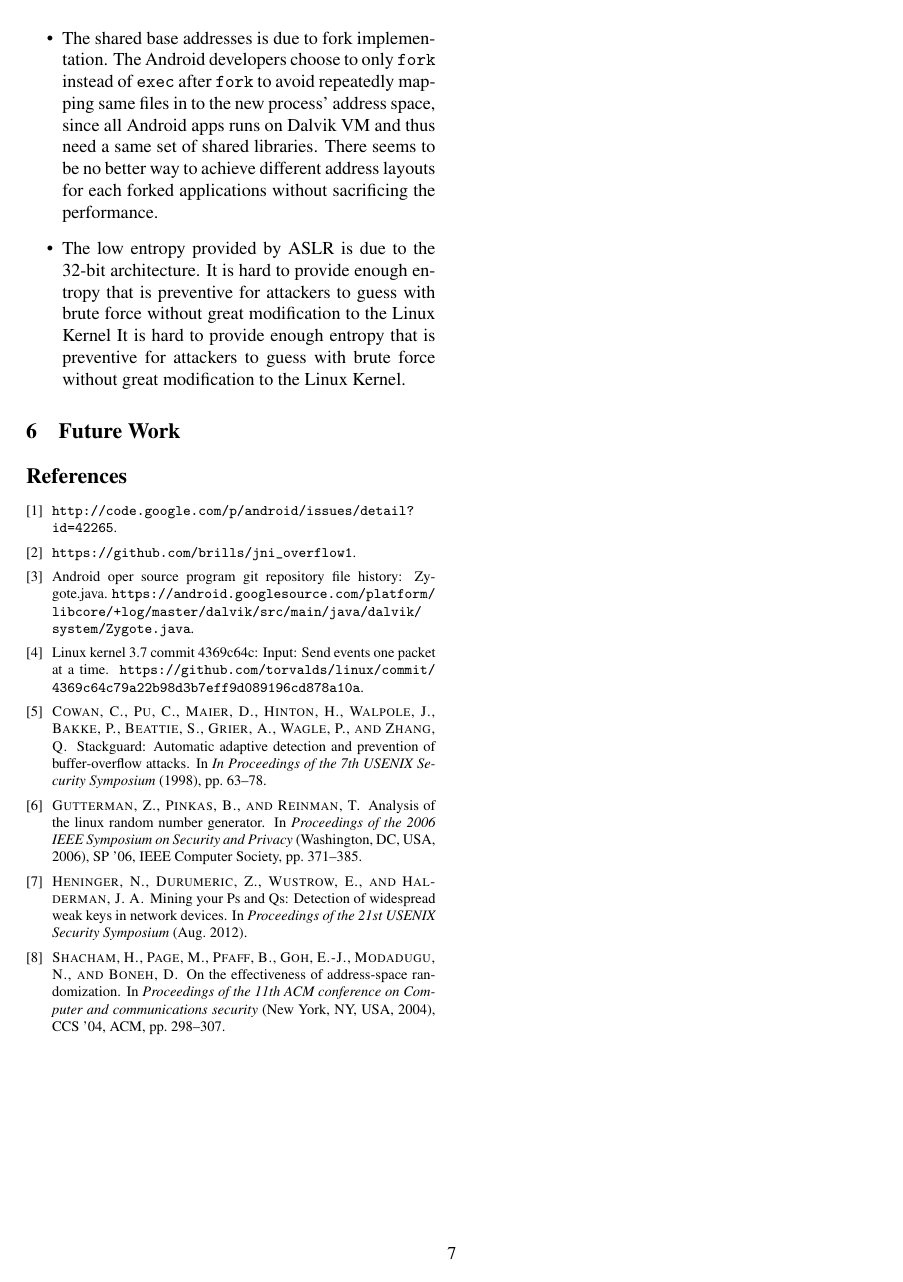
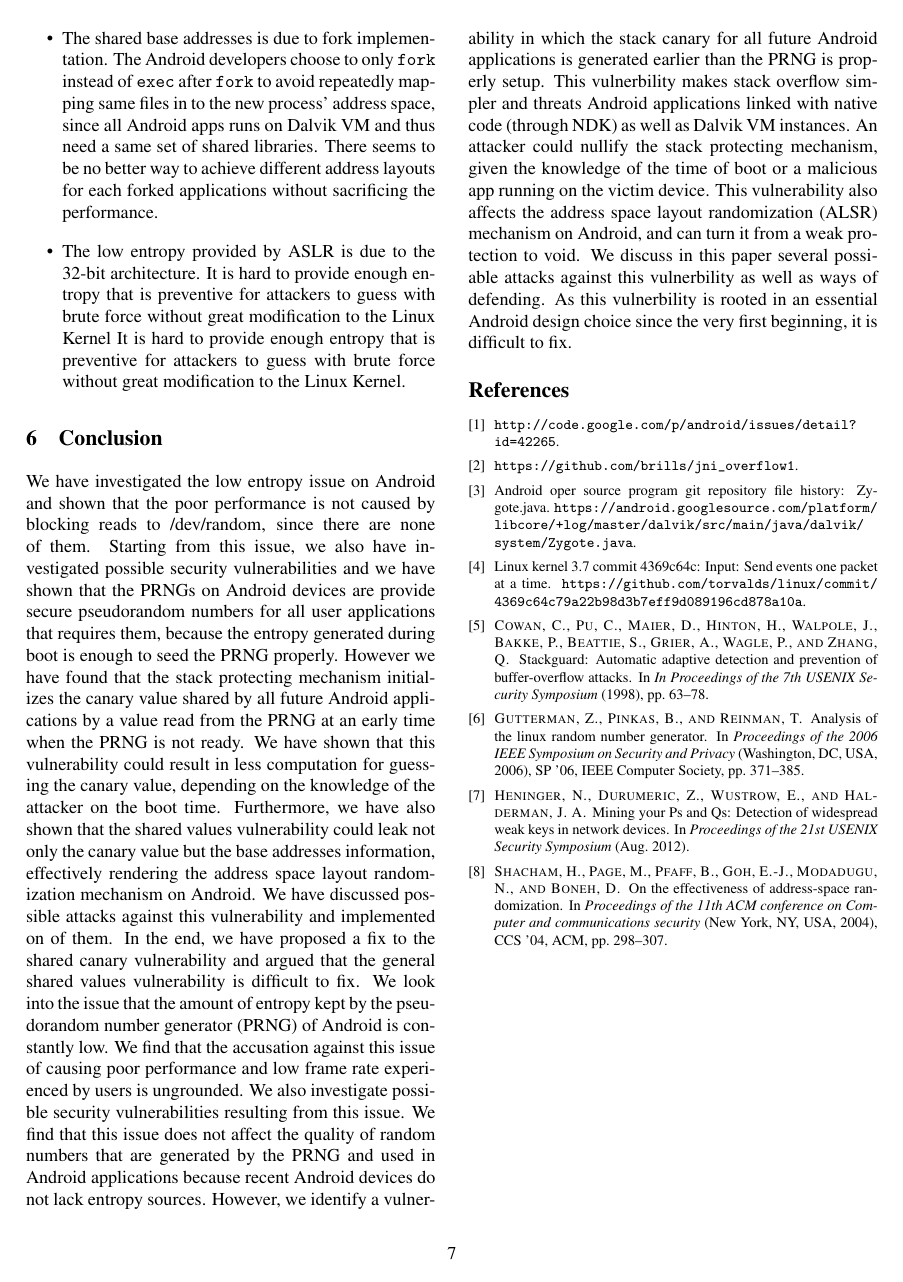
Before and after one commit to brills/jni_overflow1, a LaTeX document (report/main.tex, which reads report/future.tex): page 7 of 7. Compiled offline with pdfLaTeX; a LaTeX package or settings file that is missing is left out.

Commit message:
added conclusion

```diff
--- a/report/future.tex
+++ b/report/future.tex
@@ -1 +1,4 @@
-\section{Future Work}
+\section{Conclusion}
+
+We have investigated the low entropy issue on Android and shown that the poor performance is not caused by blocking reads to /dev/random, since there are none of them. Starting from this issue, we also have investigated possible security vulnerabilities and we have shown that the PRNGs on Android devices are provide secure pseudorandom numbers for all user applications that requires them, because the entropy generated during boot is enough to seed the PRNG properly. However we have found that the stack protecting mechanism initializes the canary value shared by all future Android applications by a value read from the PRNG at an early time when the PRNG is not ready. We have shown that this vulnerability could result in less computation for guessing the canary value, depending on the knowledge of the attacker on the boot time. Furthermore, we have also shown that the shared values vulnerability could leak not only the canary value but the base addresses information, effectively rendering the address space layout randomization mechanism on Android. We have discussed possible attacks against this vulnerability and implemented on of them. In the end, we have proposed a fix to the shared canary vulnerability and argued that the general shared values vulnerability is difficult to fix.
+We look into the issue that the amount of entropy kept by the pseudorandom number generator (PRNG) of Android is constantly low. We find that the accusation against this issue of causing poor performance and low frame rate experienced by users is ungrounded. We also investigate possible security vulnerabilities resulting from this issue. We find that this issue does not affect the quality of random numbers that are generated by the PRNG and used in Android applications because recent Android devices do not lack entropy sources. However, we identify a vulnerability in which the stack canary for all future Android applications is generated earlier than the PRNG is properly setup. This vulnerbility makes stack overflow simpler and threats Android applications linked with native code (through NDK) as well as Dalvik VM instances. An attacker could nullify the stack protecting mechanism, given the knowledge of the time of boot or a malicious app running on the victim device. This vulnerability also affects the address space layout randomization (ALSR) mechanism on Android, and can turn it from a weak protection to void. We discuss in this paper several possiable attacks against this vulnerbility as well as ways of defending. As this vulnerbility is rooted in an essential Android design choice since the very first beginning, it is difficult to fix.
```
